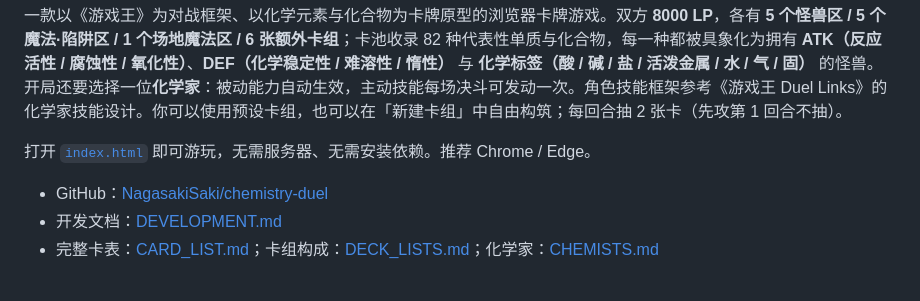
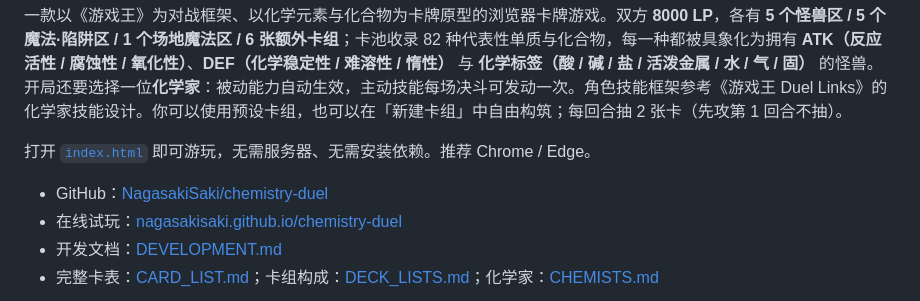
Before and after one commit to NagasakiSaki/chemistry-duel, a Markdown page: README.md, the part around the change. GitHub-like rendering.

```diff
--- a/README.md
+++ b/README.md
@@ -5,6 +5,7 @@
 打开 [`index.html`](index.html) 即可游玩，无需服务器、无需安装依赖。推荐 Chrome / Edge。
 
 - GitHub：[NagasakiSaki/chemistry-duel](https://github.com/NagasakiSaki/chemistry-duel)
+- 在线试玩：[nagasakisaki.github.io/chemistry-duel](https://nagasakisaki.github.io/chemistry-duel/)
 - 开发文档：[DEVELOPMENT.md](DEVELOPMENT.md)
 - 完整卡表：[CARD_LIST.md](CARD_LIST.md)；卡组构成：[DECK_LISTS.md](DECK_LISTS.md)；化学家：[CHEMISTS.md](CHEMISTS.md)
 
```
Also changed, not shown: DEVELOPMENT.md (+8 -6 lines).
